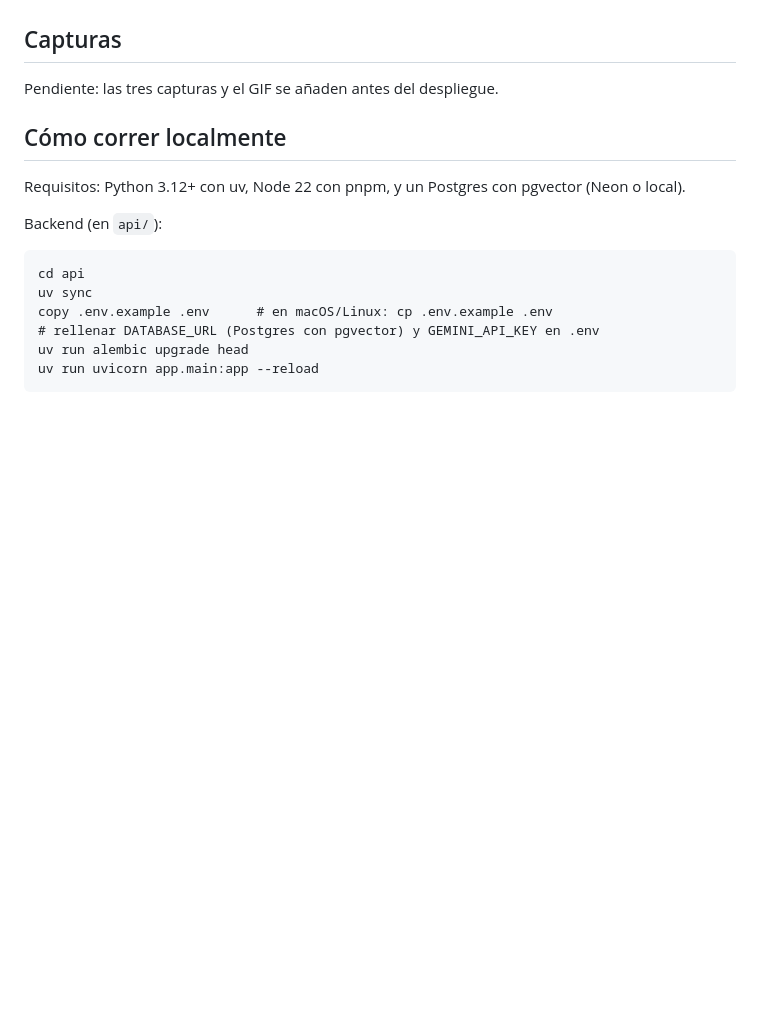
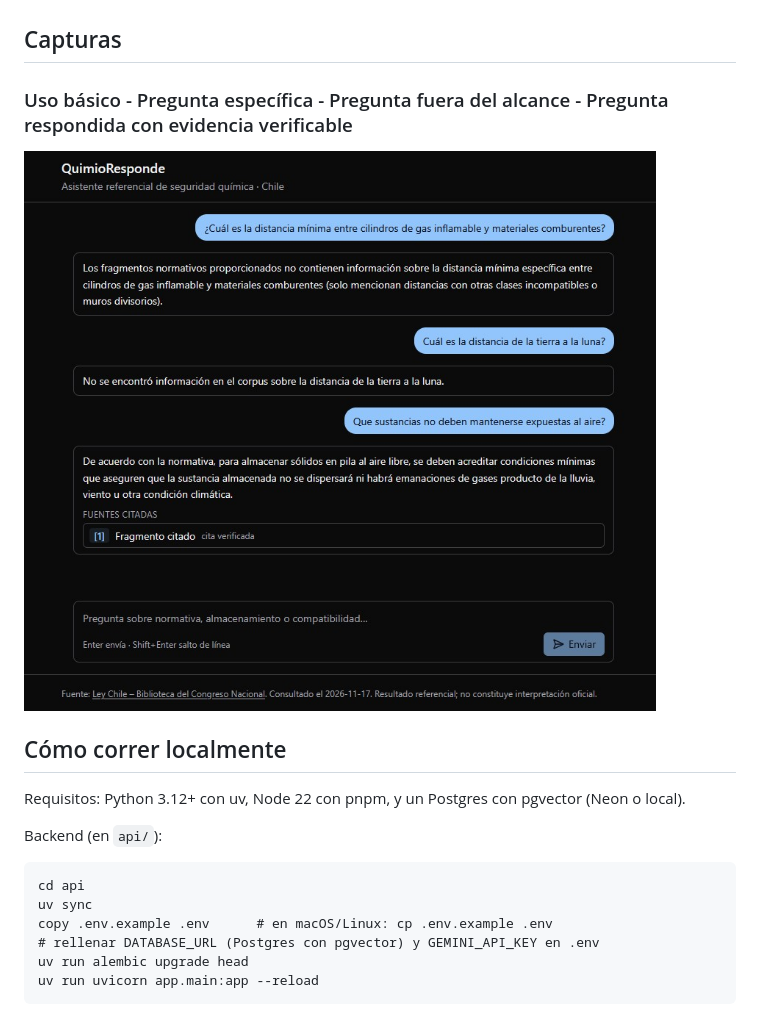
Before and after one commit to criverap-duoc/quimioresponde, a Markdown page: README.md, the part around the change. Drawn GitHub-style; pictures changed too: docs/screenshots/QuimioResponde1.jpg (added); blank space fills up the shorter version.

Commit message:
Readme con captura de app desplegada

```diff
--- a/README.md
+++ b/README.md
@@ -20,14 +20,8 @@ Asistente técnico **referencial** de seguridad en laboratorios químicos para C
 
 ## Capturas
 
-<!-- TODO: capturas — añadir estas imágenes en docs/screenshots/ antes del despliegue.
-![Chat con citas verificables](docs/screenshots/chat-citas.png)
-![Cita expandida con el artículo de LeyChile](docs/screenshots/cita-expandida.png)
-![Rechazo por falta de evidencia](docs/screenshots/sin-evidencia.png)
-![Streaming de la respuesta](docs/screenshots/streaming.gif)
--->
-
-Pendiente: las tres capturas y el GIF se añaden antes del despliegue.
+### Uso básico - Pregunta específica - Pregunta fuera del alcance - Pregunta respondida con evidencia verificable
+![Uso básico QuimioResponde](docs/screenshots/QuimioResponde1.jpg)
 
 ## Cómo correr localmente
 
```
